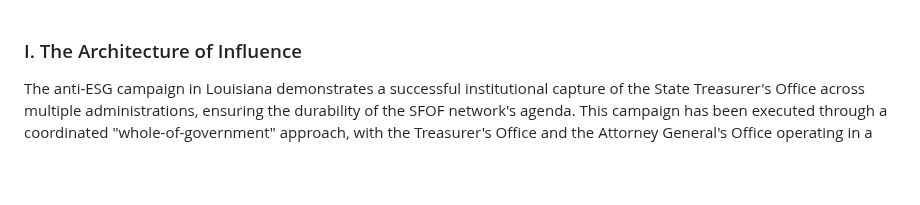
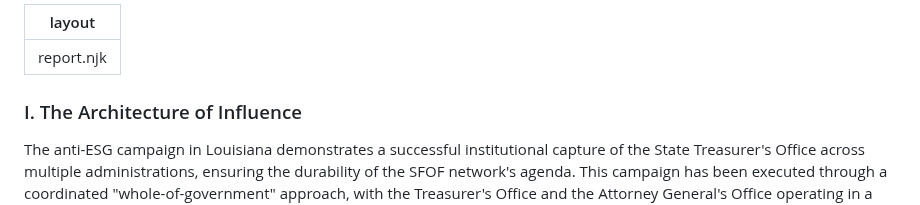
Before and after one commit to jp-dunlap/SFOFWatch, a Markdown page: reports/louisiana.md, the part around the change. Rendered like a GitHub page; blank space fills up the shorter version.

```diff
--- a/reports/louisiana.md
+++ b/reports/louisiana.md
@@ -1,3 +1,6 @@
+---
+layout: report.njk
+---
 ### I. The Architecture of Influence
 
 The anti-ESG campaign in Louisiana demonstrates a successful institutional capture of the State Treasurer's Office across multiple administrations, ensuring the durability of the SFOF network's agenda. This campaign has been executed through a coordinated "whole-of-government" approach, with the Treasurer's Office and the Attorney General's Office operating in a "pincer movement" of financial and legal pressure to execute a national playbook. The state serves as an active and important outpost for the anti-ESG movement, with its actions framed as a necessary defense of Louisiana's cornerstone fossil fuel industry.
```
